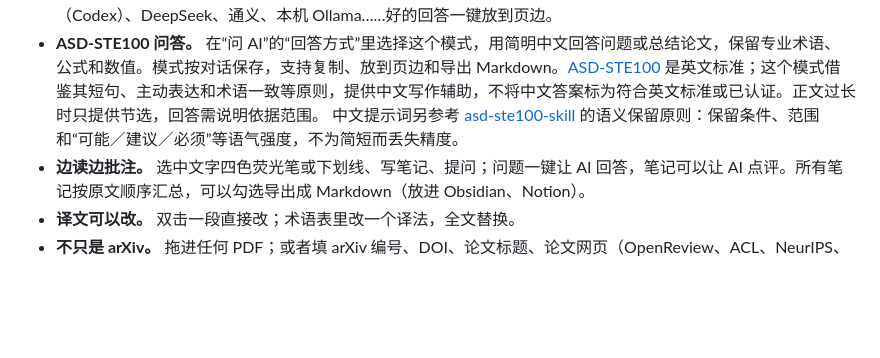
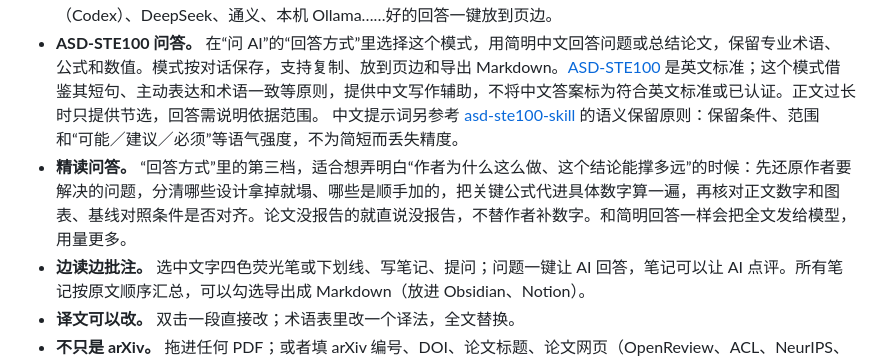
Before and after one commit to 88lin/easyread, a Markdown page: README.md, the part around the change. GitHub-like rendering; blank space fills up the shorter version.

```diff
--- a/README.md
+++ b/README.md
@@ -27,6 +27,7 @@
 - **边读边问 AI。** 右侧“问 AI”面板实时对话，回答逐字流出来；可以一次引用好几段（选中文字拖进输入框就行）。问“我标红的那些公式有什么联系”，它会按颜色找出你的划线。可以开多个对话，模型单独选：Claude、GPT（Codex）、DeepSeek、通义、本机 Ollama……好的回答一键放到页边。
 - **ASD-STE100 问答。** 在“问 AI”的“回答方式”里选择这个模式，用简明中文回答问题或总结论文，保留专业术语、公式和数值。模式按对话保存，支持复制、放到页边和导出 Markdown。[ASD-STE100](https://www.asd-ste100.org/STE_faq.html) 是英文标准；这个模式借鉴其短句、主动表达和术语一致等原则，提供中文写作辅助，不将中文答案标为符合英文标准或已认证。正文过长时只提供节选，回答需说明依据范围。
   中文提示词另参考 [asd-ste100-skill](https://github.com/danyuchn/asd-ste100-skill) 的语义保留原则：保留条件、范围和“可能／建议／必须”等语气强度，不为简短而丢失精度。
+- **精读问答。** “回答方式”里的第三档，适合想弄明白“作者为什么这么做、这个结论能撑多远”的时候：先还原作者要解决的问题，分清哪些设计拿掉就塌、哪些是顺手加的，把关键公式代进具体数字算一遍，再核对正文数字和图表、基线对照条件是否对齐。论文没报告的就直说没报告，不替作者补数字。和简明回答一样会把全文发给模型，用量更多。
 - **边读边批注。** 选中文字四色荧光笔或下划线、写笔记、提问；问题一键让 AI 回答，笔记可以让 AI 点评。所有笔记按原文顺序汇总，可以勾选导出成 Markdown（放进 Obsidian、Notion）。
 - **译文可以改。** 双击一段直接改；术语表里改一个译法，全文替换。
 - **不只是 arXiv。** 拖进任何 PDF；或者填 arXiv 编号、DOI、论文标题、论文网页（OpenReview、ACL、NeurIPS、bioRxiv、PMC、期刊页面），自动找到公开的 PDF 并补全作者、年份、出处。
```
Also changed, not shown: README.en.md (+1 -0 lines).
